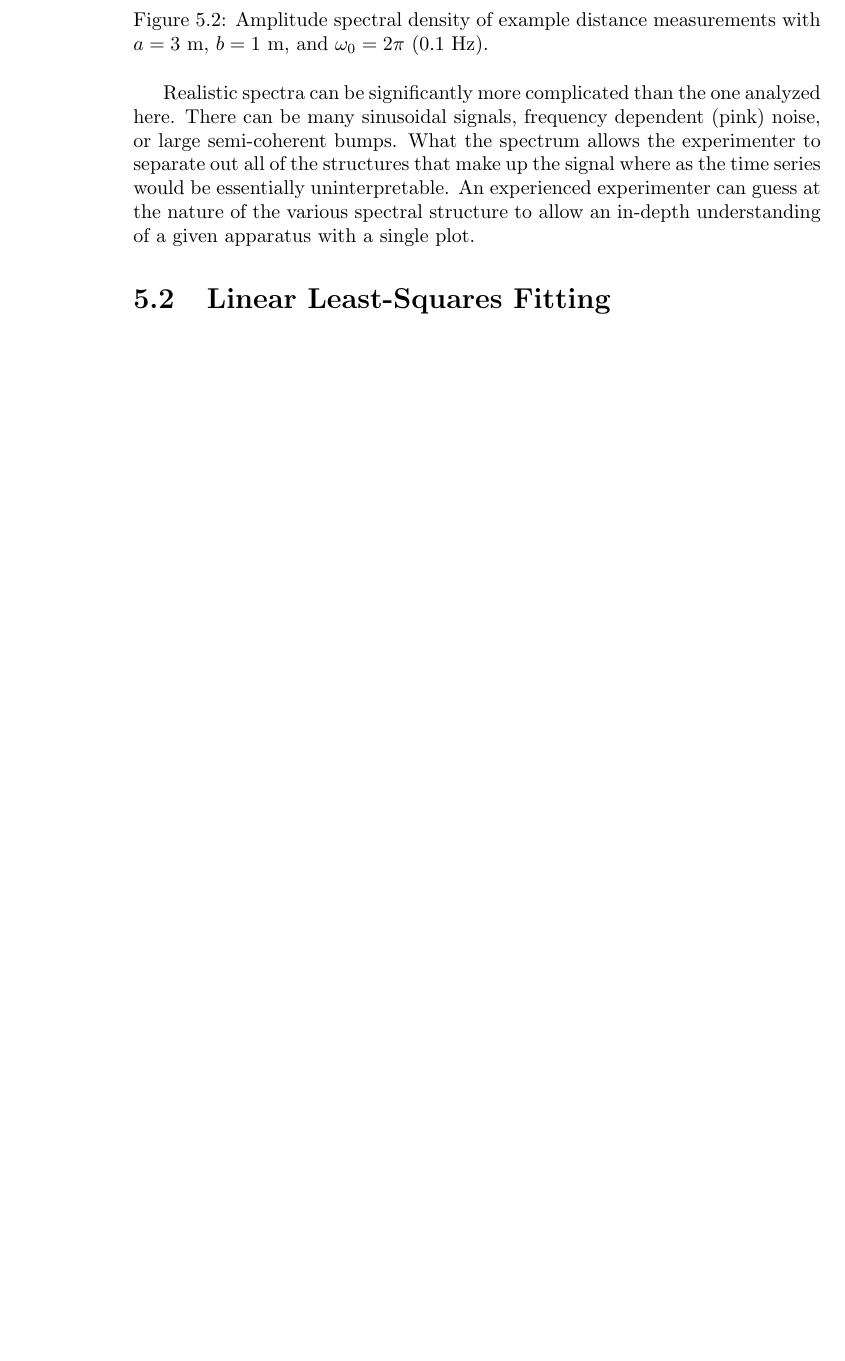
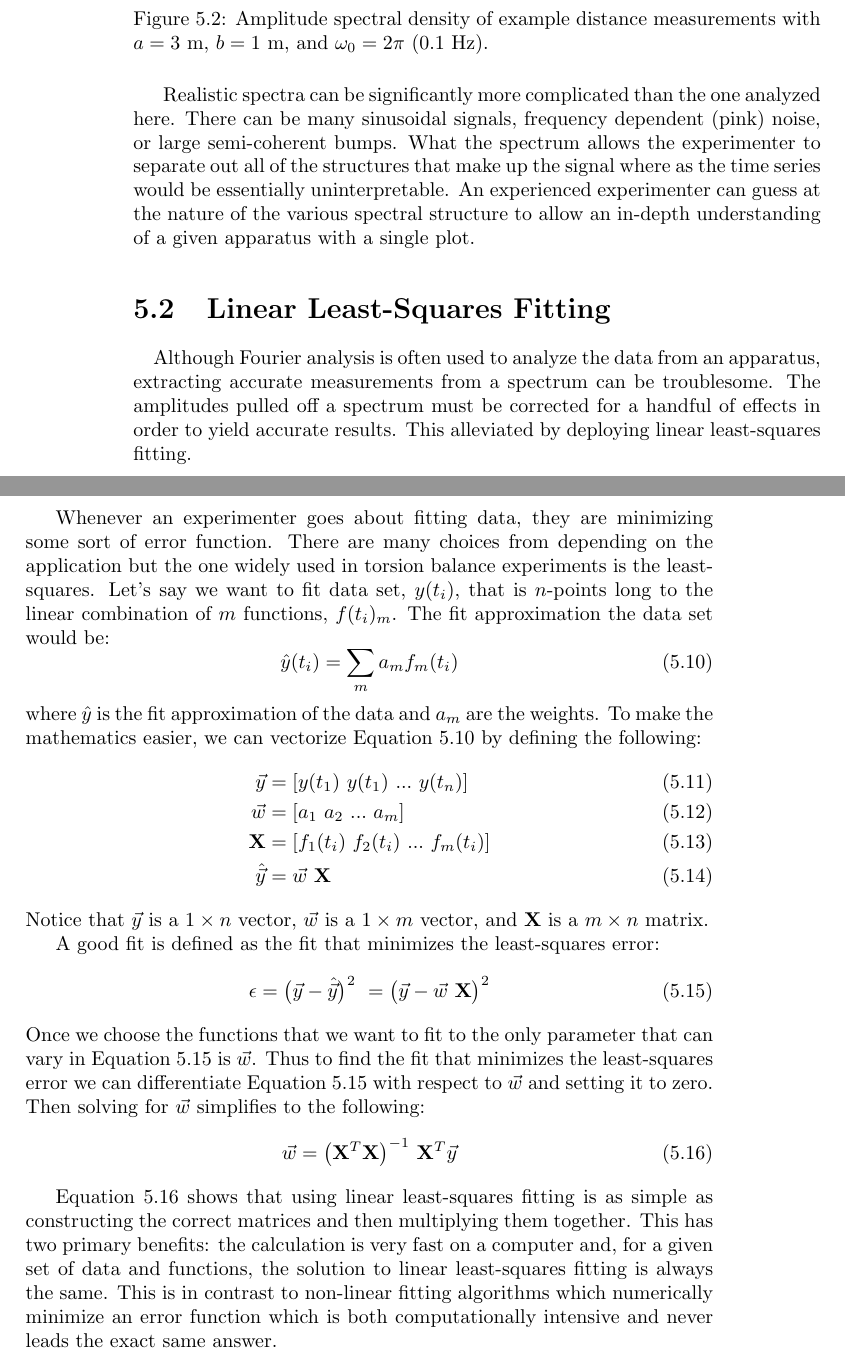
Before and after one commit to mpross/TorsionBalances, a LaTeX thesis (TorsionBalances.tex): part of page 36 of 38 before the commit and two parts of pages 36 and 37 of 40 after it, the two joined at a grey line, cut so that both start at the same text, the shorter picture padded with empty space. Compiled offline with pdfLaTeX.

Commit message:
Started fitting section.

```diff
--- a/TorsionBalances.tex
+++ b/TorsionBalances.tex
@@ -583,6 +583,34 @@ Realistic spectra can be significantly more complicated than the one analyzed he
 
 \section{Linear Least-Squares Fitting}
 
+\quad Although Fourier analysis is often used to analyze the data from an apparatus, extracting accurate measurements from a spectrum can be troublesome. The amplitudes pulled off a spectrum must be corrected for a handful of effects in order to yield accurate results. This alleviated by deploying linear least-squares fitting.
+
+Whenever an experimenter goes about fitting data, they are minimizing some sort of error function. There are many choices from depending on the application but the one widely used in torsion balance experiments is the least-squares. Let's say we want to fit data set, $y(t_i)$, that is $n$-points long to the linear combination of $m$ functions, $f(t_i)_m$. The fit approximation the data set would be:
+\begin{equation}
+\hat{y}(t_i)=\sum_m a_m f_m(t_i)\label{hat}
+\end{equation}
+where $\hat{y}$ is the fit approximation of the data and $a_m$ are the weights. To make the mathematics easier, we can vectorize Equation \ref{hat} by defining the following:
+\begin{align}
+\vec{y}&=[y(t_1)\ y(t_1)\ ...\ y(t_n)]\\
+\vec{w}&=[a_1\ a_2\ ...\ a_m]\\
+\mathbf{X}  &= [f_1(t_i)\  f_2(t_i)\ ...\ f_m(t_i) ]\\
+\hat{\vec{y}}&=\vec{w}\ \mathbf{X}
+\end{align}
+Notice that $\vec{y}$ is a $1\times n$ vector, $\vec{w}$ is a $1\times m$ vector, and $\mathbf{X}$ is a $m\times n$ matrix.
+
+A good fit is defined as the fit that minimizes the least-squares error:
+\begin{equation}
+\epsilon = \big(\vec{y}-\hat{\vec{y}} \big)^2 \ =\big(\vec{y}-\vec{w}\ \mathbf{X} \big)^2 \label{ls}
+\end{equation}
+Once we choose the functions that we want to fit to the only parameter that can vary in Equation \ref{ls} is $\vec{w}$. Thus to find the fit that minimizes the least-squares error we can differentiate Equation \ref{ls} with respect to $\vec{w}$ and setting it to zero. Then solving for $\vec{w}$ simplifies to the following:
+\begin{equation}
+\vec{w} = \big(\mathbf{X}^T \mathbf{X} \big)^{-1}\ \mathbf{X}^T\vec{y} \label{lls}
+\end{equation}
+
+Equation \ref{lls} shows that using linear least-squares fitting is as simple as constructing the correct matrices and then multiplying them together. This has two primary benefits: the calculation is very fast on a computer and, for a given set of data and functions, the solution to linear least-squares fitting is always the same. This is in contrast to non-linear fitting algorithms which numerically minimize an error function which is both computationally intensive and never leads the exact same answer.
+
+
+
 \bibliographystyle{unsrt}
 \bibliography{TorsionBalances}
 
```
Also changed, not shown: TorsionBalances.pdf, 3 other files.
